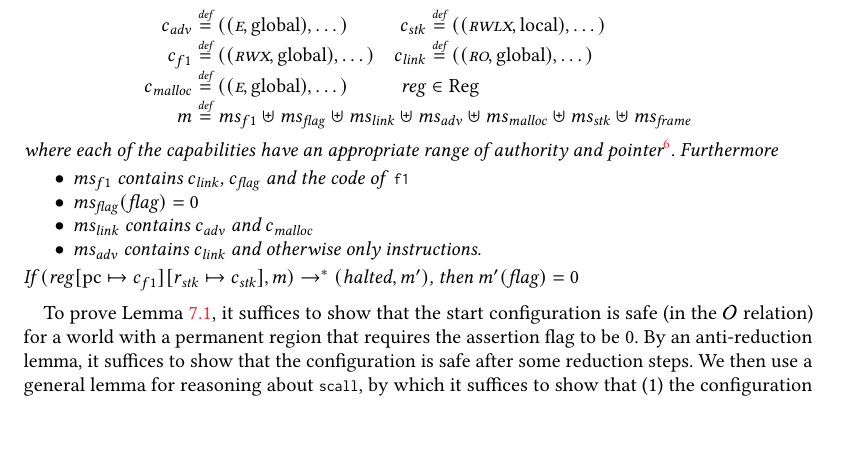
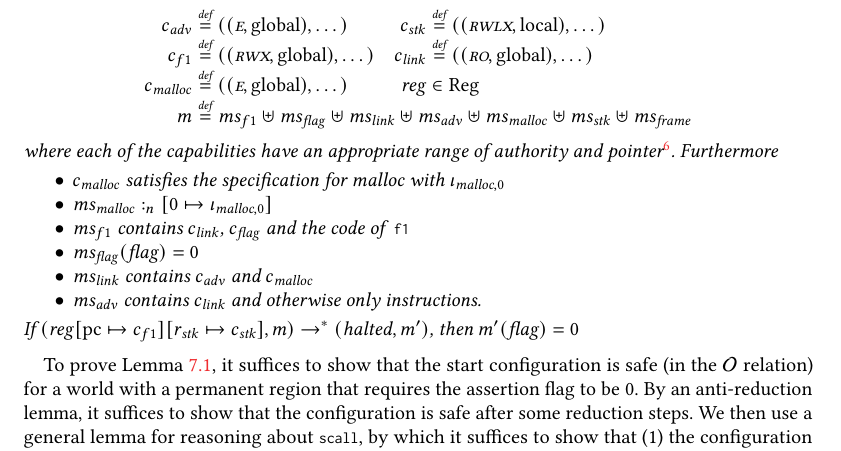
Before and after one commit to dominiquedevriese/capability-machine-reasoning-on-paper, a LaTeX paper (toplas/paper.tex): part of page 22 of 35, cut so that both start at the same text, the shorter picture padded with empty space. Compiled offline with pdfLaTeX.

Commit message:
Added malloc specification assumption to the first example lemma

```diff
--- a/toplas/paper.tex
+++ b/toplas/paper.tex
@@ -2795,6 +2795,9 @@ pointer\footnote{These assumptions are kept intentionally vague for brevity.
   Full statements are in the technical appendix~\citep{technical_appendix}.}.
 Furthermore
   \begin{itemize}
+  \item $c_\malloc$ satisfies the specification for malloc with
+    $\iota_{\malloc,0}$
+  \item $\heapSat[\hs_{\malloc}]{n}{[0 \mapsto \iota_{\malloc,0}]}$
   \item $\ms_{f1}$ contains $c_\link$, $c_\flag$ and the code of \texttt{\footnotesize{f1}}
   \item $\ms_\flag(\flag) = 0$
   \item $\ms_{\var{link}}$ contains $c_\adv$ and $c_\malloc$
```
